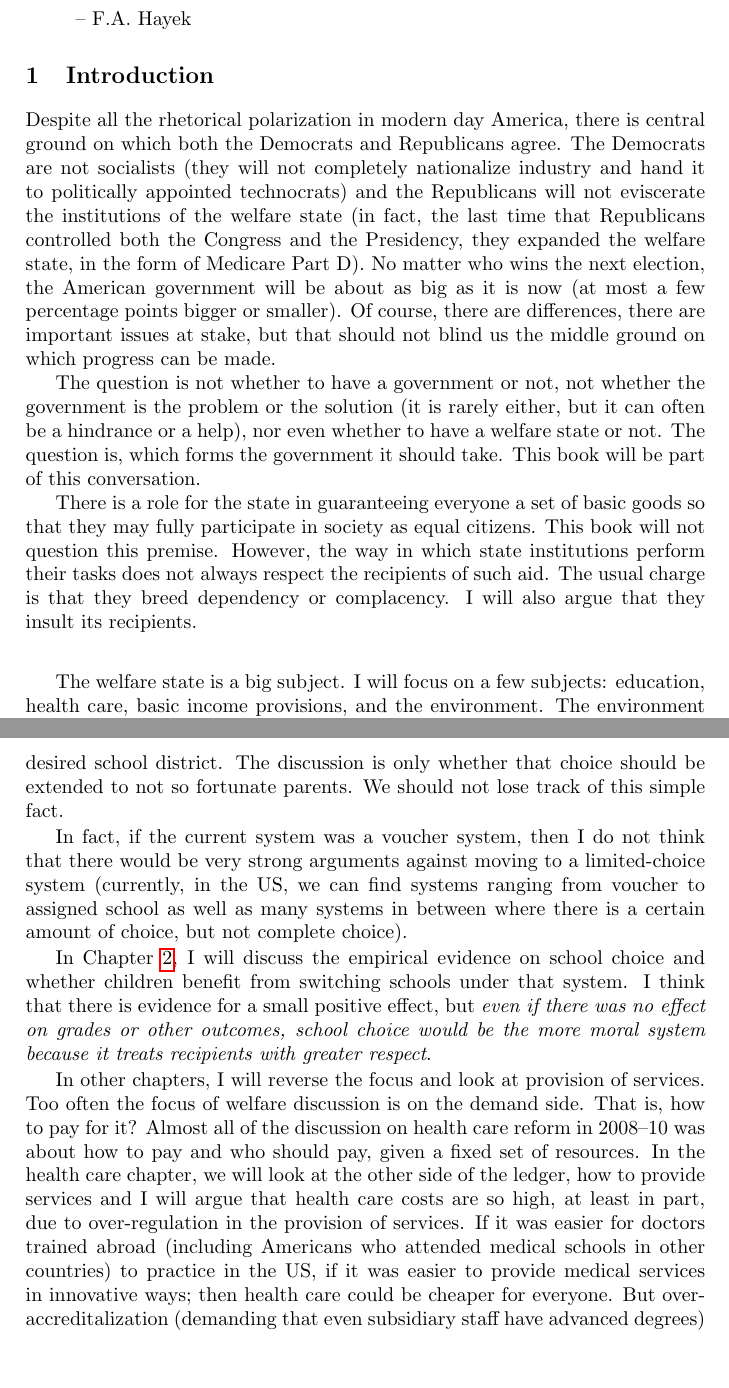
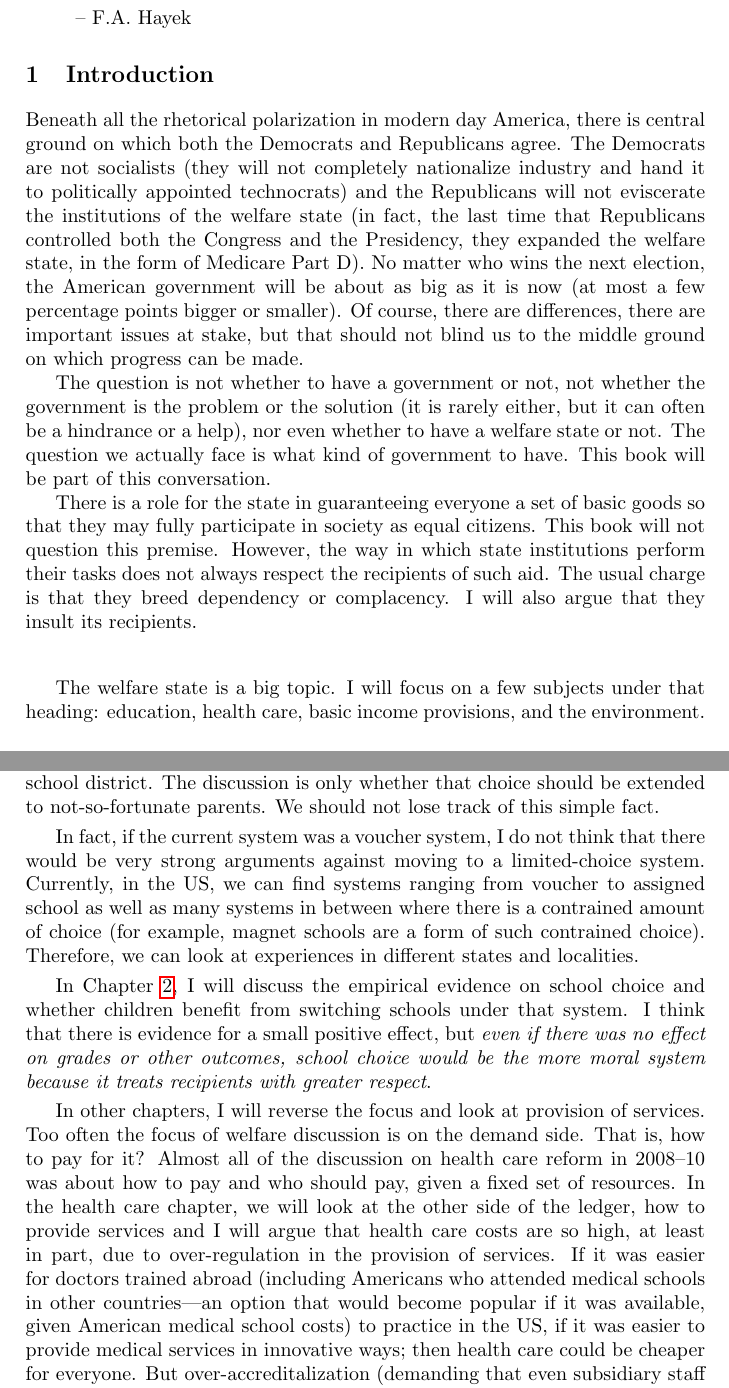
Before and after one commit to luispedro/libertarian-welfare, a LaTeX thesis (book/libertarian-welfare.tex, which reads book/introduction.tex): two parts of pages 1 and 3 of 5, joined at a grey line, cut so that both start at the same text, the shorter picture padded with empty space. Compiled offline with pdfLaTeX.

Commit message:
PROOF Proof reading pass

```diff
--- a/book/introduction.tex
+++ b/book/introduction.tex
@@ -1,6 +1,6 @@
 \chapter{Introduction}
 
-Despite all the rhetorical polarization in modern day America, there is central
+Beneath all the rhetorical polarization in modern day America, there is central
 ground on which both the Democrats and Republicans agree. The Democrats are not
 socialists (they will not completely nationalize industry and hand it to
 politically appointed technocrats) and the Republicans will not eviscerate the
@@ -9,14 +9,14 @@ controlled both the Congress and the Presidency, they expanded the welfare
 state, in the form of Medicare Part D). No matter who wins the next election,
 the American government will be about as big as it is now (at most a few
 percentage points bigger or smaller). Of course, there are differences, there
-are important issues at stake, but that should not blind us the middle ground
-on which progress can be made.
+are important issues at stake, but that should not blind us to the middle
+ground on which progress can be made.
 
 The question is not whether to have a government or not, not whether the
 government is the problem or the solution (it is rarely either, but it can
 often be a hindrance or a help), nor even whether to have a welfare state or
-not. The question is, which forms the government it should take. This book will
-be part of this conversation.
+not. The question we actually face is what kind of government to have. This
+book will be part of this conversation.
 
 There is a role for the state in guaranteeing everyone a set of basic goods so
 that they may fully participate in society as equal citizens. This book will
@@ -28,9 +28,10 @@ they insult its recipients.
 \bigskip
 \bigskip
 
-The welfare state is a big subject. I will focus on a few subjects: education,
-health care, basic income provisions, and the environment. The environment is, strictly
-speaking, not a welfare state topic, but it fits the rest of the book.
+The welfare state is a big topic. I will focus on a few subjects under that
+heading: education, health care, basic income provisions, and the environment.
+Environmental regulation is, strictly speaking, a part of the welfare system,
+but it fits the rest of the book.
 
 I will discuss how American institutions currently operate and talk about
 alternatives. These will not be utopian alternatives, but we will see examples
@@ -80,17 +81,17 @@ A family who approaches a school system with a voucher that gives them choices
 is more empowered and will get more respect than a family who, because they
 cannot afford a private school, approaches their failing neighborhood school.
 
-\textbf{There is always almost complete choice for parents who can afford it.}
-Well-off parents can resort to private schools or simply buy a house in their
-desired school district. The discussion is only whether that choice should be
-extended to not so fortunate parents. We should not lose track of this simple
-fact.
+There is always almost complete choice for parents who can afford it. Well-off
+parents can resort to private schools or simply buy a house in their desired
+school district. The discussion is only whether that choice should be extended
+to not-so-fortunate parents. We should not lose track of this simple fact.
 
-In fact, if the current system was a voucher system, then I do not think that
-there would be very strong arguments against moving to a limited-choice system
-(currently, in the US, we can find systems ranging from voucher to assigned
-school as well as many systems in between where there is a certain amount of
-choice, but not complete choice).
+In fact, if the current system was a voucher system, I do not think that there
+would be very strong arguments against moving to a limited-choice system.
+Currently, in the US, we can find systems ranging from voucher to assigned
+school as well as many systems in between where there is a contrained amount of
+choice (for example, magnet schools are a form of such contrained choice).
+Therefore, we can look at experiences in different states and localities.
 
 In Chapter~\ref{chpt:education}, I will discuss the empirical evidence on
 school choice and whether children benefit from switching schools under that
@@ -107,7 +108,7 @@ health care chapter, we will look at the other side of the ledger, how to
 provide services and I will argue that health care costs are so high, at least
 in part, due to over-regulation in the provision of services. If it was easier
 for doctors trained abroad (including Americans who attended medical schools in
-other countries) to practice in the US, if it was easier to provide medical
-services in innovative ways; then health care could be cheaper for everyone.
-But over-accreditalization (demanding that even subsidiary staff have advanced
-degrees) and too many barriers to innovation have driven up costs. Again, we
+other countries---an option that would become popular if it was available,
+given American medical school costs) to practice in the US, if it was easier to
+provide medical services in innovative ways; then health care could be cheaper
+for everyone. But over-accreditalization (demanding that even subsidiary staff
```
Also changed, not shown: book/introduction.tex (7 more changed lines).
